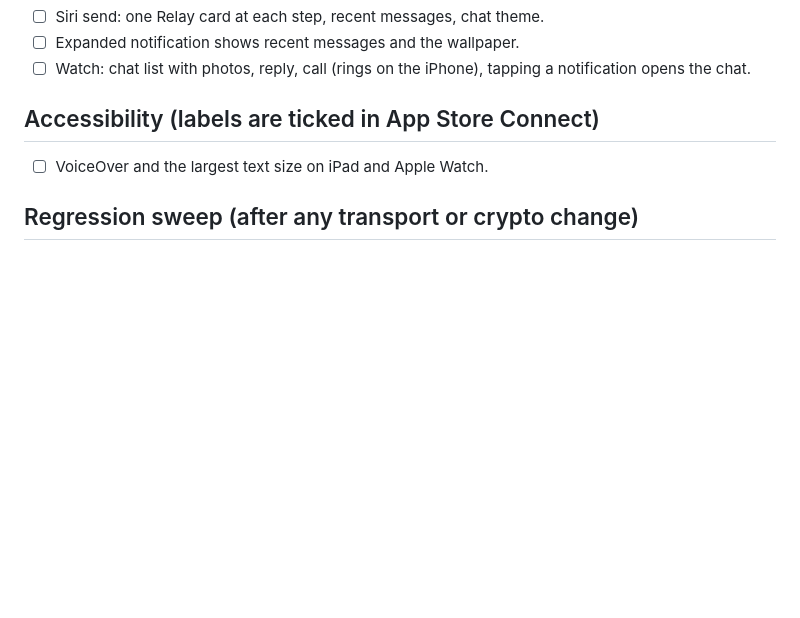
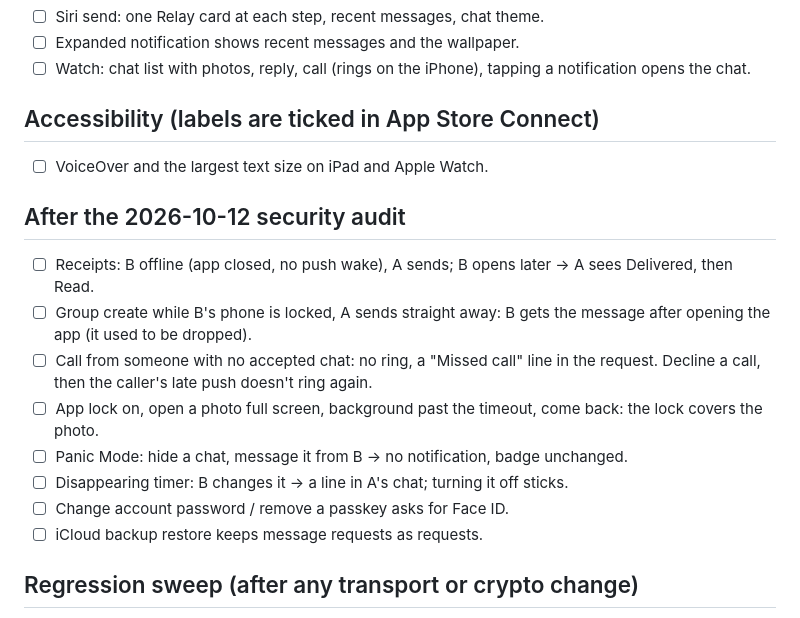
Before and after one commit to CoderDude1232/Relay, a Markdown page: TESTING.md, the part around the change. GitHub-like rendering; blank space fills up the shorter version.

Commit message:
TESTING: device checks for the audit fixes

```diff
--- a/TESTING.md
+++ b/TESTING.md
@@ -62,6 +62,22 @@ Not yet verified: everything marked ☐ below.
 ## Accessibility (labels are ticked in App Store Connect)
 - ☐ VoiceOver and the largest text size on iPad and Apple Watch.
 
+## After the 2026-10-12 security audit
+- ☐ Receipts: B offline (app closed, no push wake), A sends; B opens later →
+  A sees Delivered, then Read.
+- ☐ Group create while B's phone is locked, A sends straight away: B gets the
+  message after opening the app (it used to be dropped).
+- ☐ Call from someone with no accepted chat: no ring, a "Missed call" line in
+  the request. Decline a call, then the caller's late push doesn't ring again.
+- ☐ App lock on, open a photo full screen, background past the timeout, come
+  back: the lock covers the photo.
+- ☐ Panic Mode: hide a chat, message it from B → no notification, badge
+  unchanged.
+- ☐ Disappearing timer: B changes it → a line in A's chat; turning it off
+  sticks.
+- ☐ Change account password / remove a passkey asks for Face ID.
+- ☐ iCloud backup restore keeps message requests as requests.
+
 ## Regression sweep (after any transport or crypto change)
 - 1:1 send/reply/receipts, group send, photo send, push wake with the app
   closed, call both ways, sign out and back in.
```
